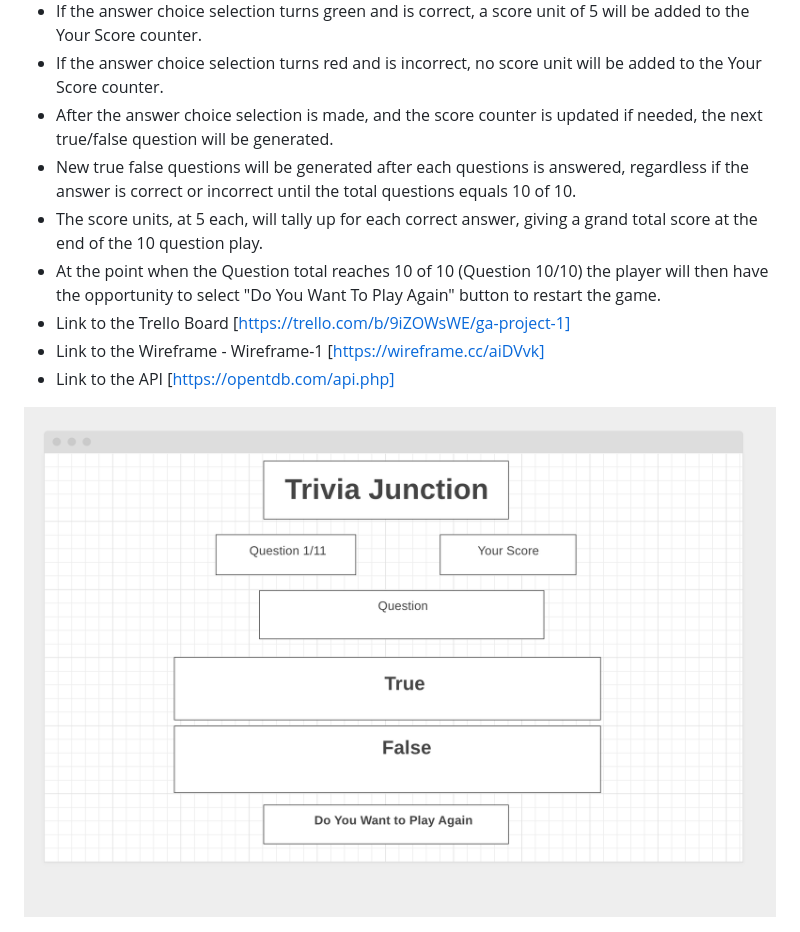
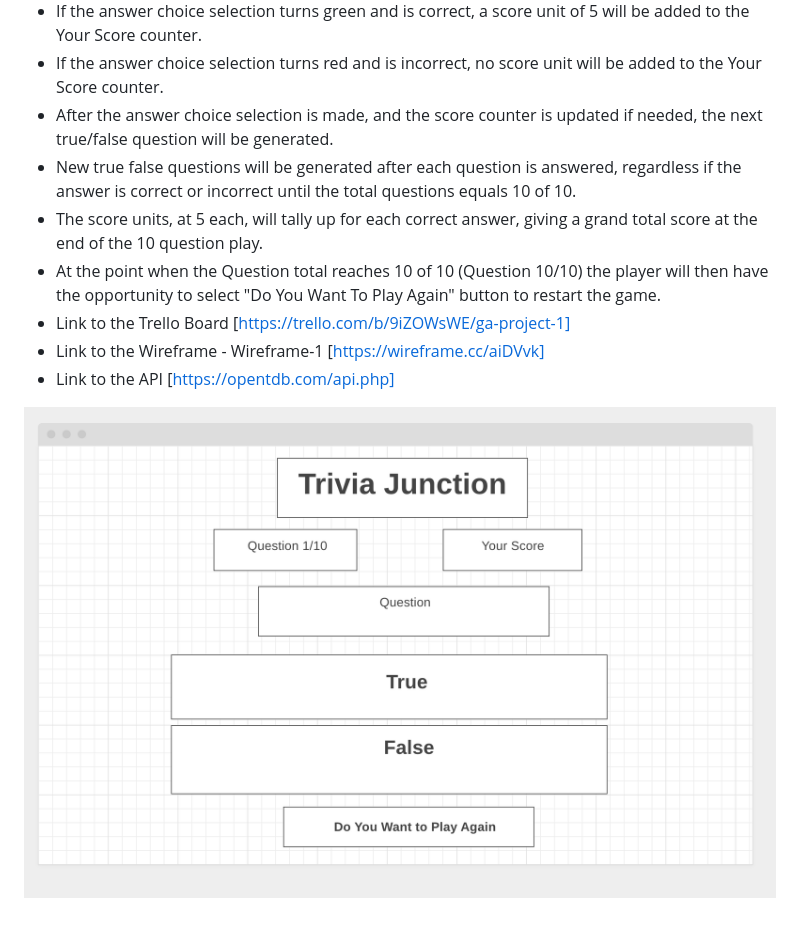
Before and after one commit to swanmac/Trivia_Junction, a Markdown page: README.md, the part around the change. Rendered like a GitHub page; pictures changed too: images/wf-4.png (added).

```diff
--- a/README.md
+++ b/README.md
@@ -7,7 +7,7 @@
 * If the answer choice selection turns green and is correct, a score unit of 5 will be added to the Your Score counter.
 * If the answer choice selection turns red and is incorrect, no score unit will be added to the Your Score counter.
 * After the answer choice selection is made, and the score counter is updated if needed, the next true/false question will be generated.
-* New true false questions will be generated after each questions is answered, regardless if the answer is correct or incorrect until the total questions equals 10 of 10.
+* New true false questions will be generated after each question is answered, regardless if the answer is correct or incorrect until the total questions equals 10 of 10.
 * The score units, at 5 each, will tally up for each correct answer, giving a grand total score at the end of the 10 question play.
 * At the point when the Question total reaches 10 of 10 (Question 10/10) the player will then have the opportunity to select "Do You Want To Play Again" button to restart the game.
 * Link to the Trello Board [https://trello.com/b/9iZOWsWE/ga-project-1]
@@ -16,4 +16,4 @@
 
 
 
-<img src="images/wf-3.png" alt="Wireframe3">
+<img src="images/wf-4.png" alt="Wireframe3">
```
